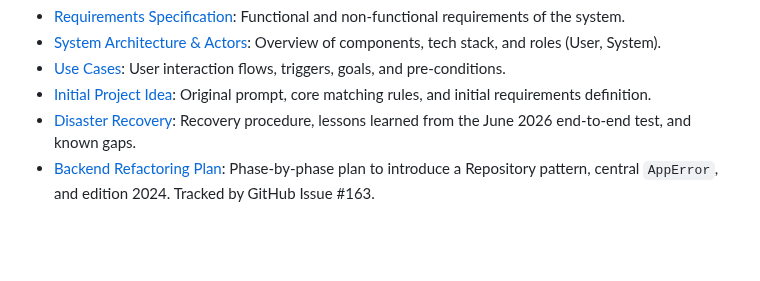
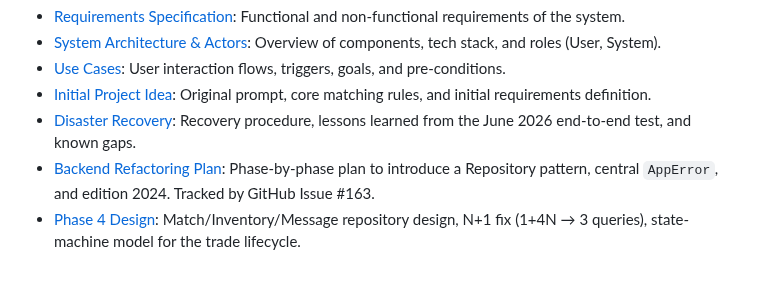
Before and after one commit to menonu/ymatch, a Markdown page: docs/README.md, the part around the change. GitHub-like rendering; blank space fills up the shorter version.

```diff
--- a/docs/README.md
+++ b/docs/README.md
@@ -63,3 +63,4 @@ Conceptual explanations, architecture reviews, design decisions, and background
 * [Initial Project Idea](file:///home/menonu/ws/ymatch/docs/explanation/initial_concept.md): Original prompt, core matching rules, and initial requirements definition.
 * [Disaster Recovery](file:///home/menonu/ws/ymatch/docs/explanation/disaster_recovery.md): Recovery procedure, lessons learned from the June 2026 end-to-end test, and known gaps.
 * [Backend Refactoring Plan](file:///home/menonu/ws/ymatch/docs/explanation/refactoring_plan.md): Phase-by-phase plan to introduce a Repository pattern, central `AppError`, and edition 2024. Tracked by GitHub Issue #163.
+* [Phase 4 Design](file:///home/menonu/ws/ymatch/docs/explanation/refactoring_phase_4.md): Match/Inventory/Message repository design, N+1 fix (1+4N → 3 queries), state-machine model for the trade lifecycle.
```
Also changed, not shown: docs/explanation/refactoring_phase_4.md (added, +364 -0 lines).
